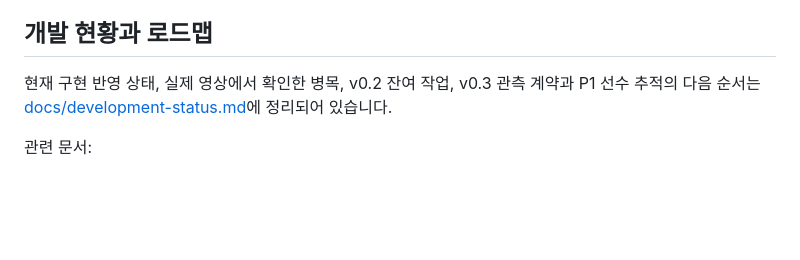
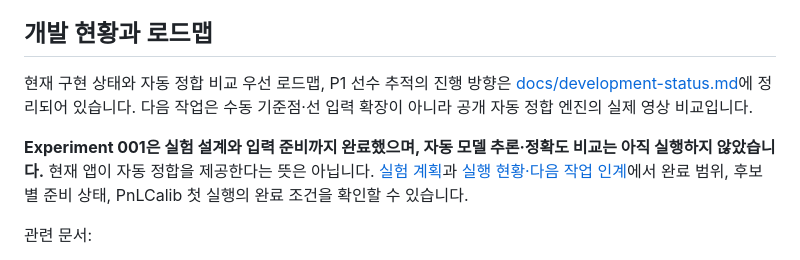
Before and after one commit to conaonda/gsr-app, a Markdown page: README.md, the part around the change. Drawn GitHub-style; blank space fills up the shorter version.

Commit message:
docs: document auto-calibration progress and next-run handoff

```diff
--- a/README.md
+++ b/README.md
@@ -6,7 +6,9 @@ v0.2 첫 개발 묶음은 좌표 사용 자격 보완, 저장 없는 정합 미
 
 ## 개발 현황과 로드맵
 
-현재 구현 반영 상태, 실제 영상에서 확인한 병목, v0.2 잔여 작업, v0.3 관측 계약과 P1 선수 추적의 다음 순서는 [docs/development-status.md](docs/development-status.md)에 정리되어 있습니다.
+현재 구현 상태와 자동 정합 비교 우선 로드맵, P1 선수 추적의 진행 방향은 [docs/development-status.md](docs/development-status.md)에 정리되어 있습니다. 다음 작업은 수동 기준점·선 입력 확장이 아니라 공개 자동 정합 엔진의 실제 영상 비교입니다.
+
+**Experiment 001은 실험 설계와 입력 준비까지 완료했으며, 자동 모델 추론·정확도 비교는 아직 실행하지 않았습니다.** 현재 앱이 자동 정합을 제공한다는 뜻은 아닙니다. [실험 계획](experiments/001-auto-calibration/README.md)과 [실행 현황·다음 작업 인계](experiments/001-auto-calibration/status-and-handoff.md)에서 완료 범위, 후보별 준비 상태, PnLCalib 첫 실행의 완료 조건을 확인할 수 있습니다.
 
 관련 문서:
 
```
Also changed, not shown: docs/development-status.md (+4 -0 lines), experiments/001-auto-calibration/status-and-handoff.md (added, +108 -0 lines).
